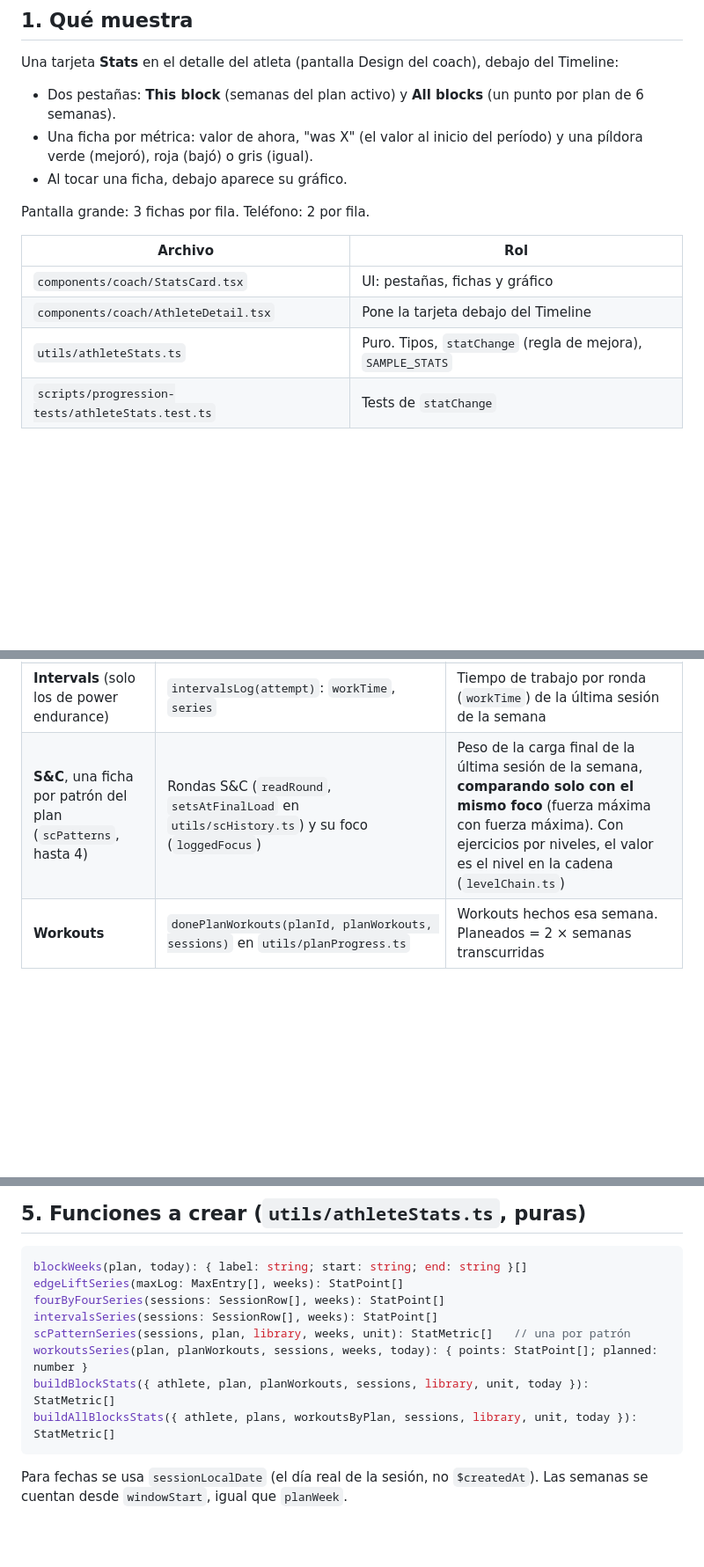
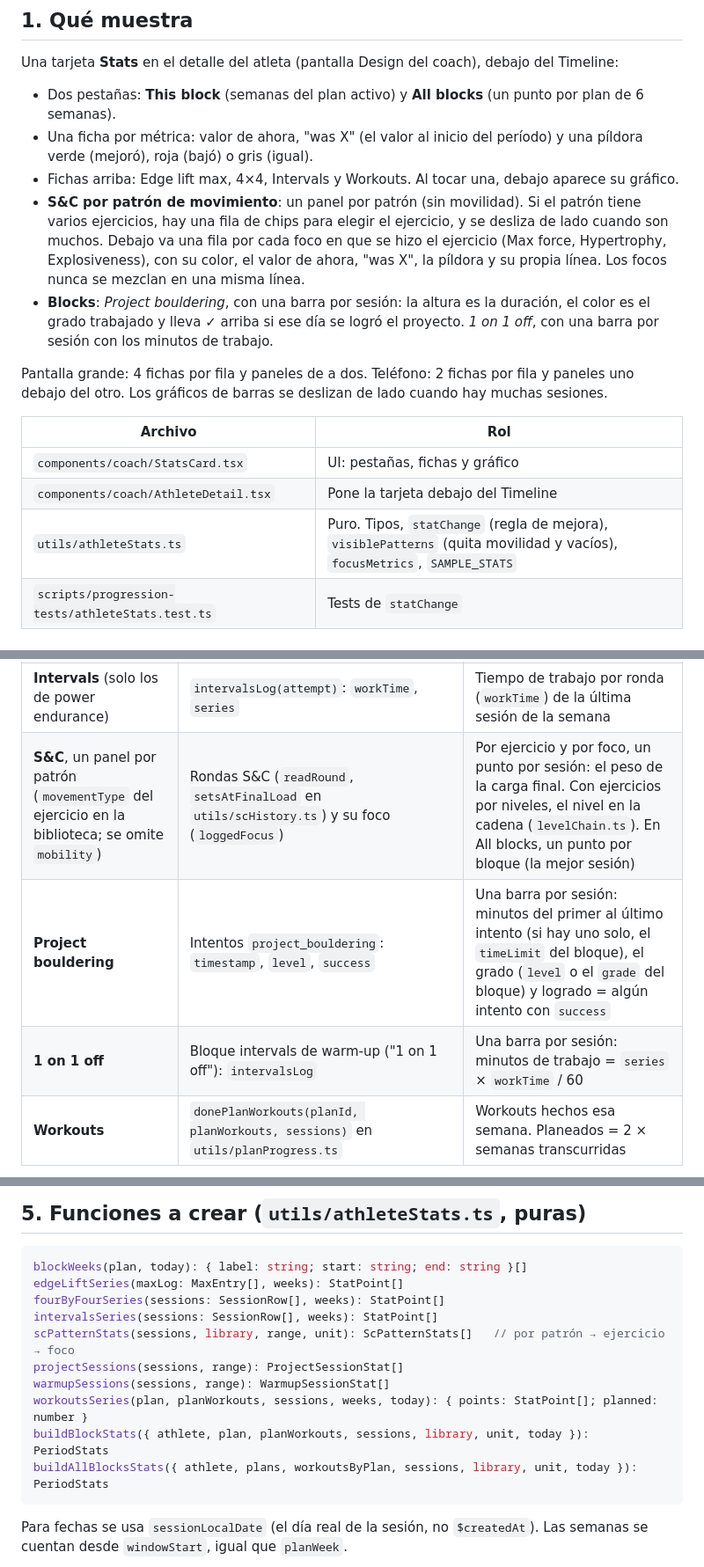
Before and after one commit to federico43/climbingApp, a Markdown page: docs/athlete-stats.md, 3 parts joined by grey strips. Shown at 88% size. Rendered like a GitHub page; blank space fills up the shorter version.

Commit message:
Document S&C by pattern and the block charts
Co-Authored-By: Claude Opus 5.5 <noreply@anthropic.com>
Claude-Session: https://claude.ai/code/session_01Uj4Radvr4Z4hhakiWFx694

````diff
--- a/docs/athlete-stats.md
+++ b/docs/athlete-stats.md
@@ -14,15 +14,17 @@ debajo del Timeline:
   punto por plan de 6 semanas).
 - Una ficha por métrica: valor de ahora, "was X" (el valor al inicio del
   período) y una píldora verde (mejoró), roja (bajó) o gris (igual).
-- Al tocar una ficha, debajo aparece su gráfico.
+- Fichas arriba: Edge lift max, 4×4, Intervals y Workouts. Al tocar una, debajo aparece su gráfico.
+- **S&C por patrón de movimiento**: un panel por patrón (sin movilidad). Si el patrón tiene varios ejercicios, hay una fila de chips para elegir el ejercicio, y se desliza de lado cuando son muchos. Debajo va una fila por cada foco en que se hizo el ejercicio (Max force, Hypertrophy, Explosiveness), con su color, el valor de ahora, "was X", la píldora y su propia línea. Los focos nunca se mezclan en una misma línea.
+- **Blocks**: *Project bouldering*, con una barra por sesión: la altura es la duración, el color es el grado trabajado y lleva ✓ arriba si ese día se logró el proyecto. *1 on 1 off*, con una barra por sesión con los minutos de trabajo.
 
-Pantalla grande: 3 fichas por fila. Teléfono: 2 por fila.
+Pantalla grande: 4 fichas por fila y paneles de a dos. Teléfono: 2 fichas por fila y paneles uno debajo del otro. Los gráficos de barras se deslizan de lado cuando hay muchas sesiones.
 
 | Archivo | Rol |
 | --- | --- |
 | `components/coach/StatsCard.tsx` | UI: pestañas, fichas y gráfico |
 | `components/coach/AthleteDetail.tsx` | Pone la tarjeta debajo del Timeline |
-| `utils/athleteStats.ts` | Puro. Tipos, `statChange` (regla de mejora), `SAMPLE_STATS` |
+| `utils/athleteStats.ts` | Puro. Tipos, `statChange` (regla de mejora), `visiblePatterns` (quita movilidad y vacíos), `focusMetrics`, `SAMPLE_STATS` |
 | `scripts/progression-tests/athleteStats.test.ts` | Tests de `statChange` |
 
 ## 2. Regla de "mejoró / bajó" (ya hecha)
@@ -56,7 +58,9 @@ semana. El bloque activo cuenta hasta hoy.
 | **Edge lift max** | `users.edgeLiftMaxLog` (`parseMaxLog` en `utils/edgeWarmup.ts`): `{ kg, date }` en cada cambio | El último max registrado hasta el fin de esa semana |
 | **4×4** | Intentos `four_by_four`: colores con que terminó cada slot (`runGrades` en `utils/progression/fourByFour.ts`) | Promedio de `colourIndex` de los slots en la mejor sesión de la semana. Se muestra el color redondeado hacia abajo |
 | **Intervals** (solo los de power endurance) | `intervalsLog(attempt)`: `workTime`, `series` | Tiempo de trabajo por ronda (`workTime`) de la última sesión de la semana |
-| **S&C**, una ficha por patrón del plan (`scPatterns`, hasta 4) | Rondas S&C (`readRound`, `setsAtFinalLoad` en `utils/scHistory.ts`) y su foco (`loggedFocus`) | Peso de la carga final de la última sesión de la semana, **comparando solo con el mismo foco** (fuerza máxima con fuerza máxima). Con ejercicios por niveles, el valor es el nivel en la cadena (`levelChain.ts`) |
+| **S&C**, un panel por patrón (`movementType` del ejercicio en la biblioteca; se omite `mobility`) | Rondas S&C (`readRound`, `setsAtFinalLoad` en `utils/scHistory.ts`) y su foco (`loggedFocus`) | Por ejercicio y por foco, un punto por sesión: el peso de la carga final. Con ejercicios por niveles, el nivel en la cadena (`levelChain.ts`). En All blocks, un punto por bloque (la mejor sesión) |
+| **Project bouldering** | Intentos `project_bouldering`: `timestamp`, `level`, `success` | Una barra por sesión: minutos del primer al último intento (si hay uno solo, el `timeLimit` del bloque), el grado (`level` o el `grade` del bloque) y logrado = algún intento con `success` |
+| **1 on 1 off** | Bloque intervals de warm-up ("1 on 1 off"): `intervalsLog` | Una barra por sesión: minutos de trabajo = `series` × `workTime` / 60 |
 | **Workouts** | `donePlanWorkouts(planId, planWorkouts, sessions)` en `utils/planProgress.ts` | Workouts hechos esa semana. Planeados = 2 × semanas transcurridas |
 
 `AthleteDetail` ya carga `sessions`, `plan` y `planWorkouts`, así que
@@ -71,10 +75,12 @@ blockWeeks(plan, today): { label: string; start: string; end: string }[]
 edgeLiftSeries(maxLog: MaxEntry[], weeks): StatPoint[]
 fourByFourSeries(sessions: SessionRow[], weeks): StatPoint[]
 intervalsSeries(sessions: SessionRow[], weeks): StatPoint[]
-scPatternSeries(sessions, plan, library, weeks, unit): StatMetric[]   // una por patrón
+scPatternStats(sessions, library, range, unit): ScPatternStats[]   // por patrón → ejercicio → foco
+projectSessions(sessions, range): ProjectSessionStat[]
+warmupSessions(sessions, range): WarmupSessionStat[]
 workoutsSeries(plan, planWorkouts, sessions, weeks, today): { points: StatPoint[]; planned: number }
-buildBlockStats({ athlete, plan, planWorkouts, sessions, library, unit, today }): StatMetric[]
-buildAllBlocksStats({ athlete, plans, workoutsByPlan, sessions, library, unit, today }): StatMetric[]
+buildBlockStats({ athlete, plan, planWorkouts, sessions, library, unit, today }): PeriodStats
+buildAllBlocksStats({ athlete, plans, workoutsByPlan, sessions, library, unit, today }): PeriodStats
 ```
 
 Para fechas se usa `sessionLocalDate` (el día real de la sesión, no
````
Also changed, not shown: other parts of docs/athlete-stats.md (+1 -2 lines).
